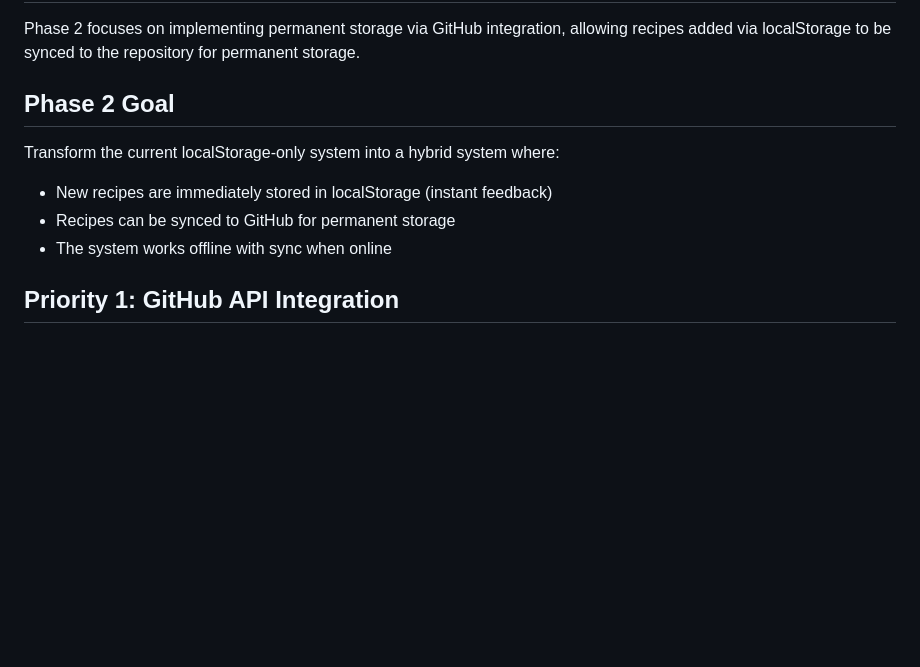
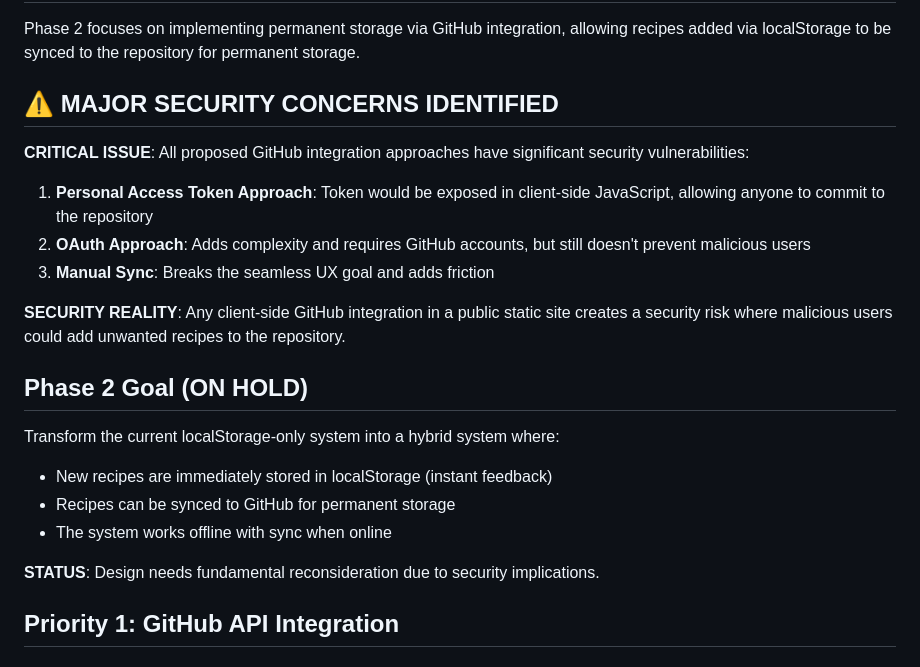
Before and after one commit to wwells/Recipes, a Markdown page: ai-assets/TODO.md, the part around the change printed below. Rendered like a GitHub page; blank space fills up the shorter version.

```diff
--- a/ai-assets/TODO.md
+++ b/ai-assets/TODO.md
@@ -3,11 +3,23 @@
 ## Overview
 Phase 2 focuses on implementing permanent storage via GitHub integration, allowing recipes added via localStorage to be synced to the repository for permanent storage.
 
-## Phase 2 Goal
+## ⚠️ MAJOR SECURITY CONCERNS IDENTIFIED
+
+**CRITICAL ISSUE**: All proposed GitHub integration approaches have significant security vulnerabilities:
+
+1. **Personal Access Token Approach**: Token would be exposed in client-side JavaScript, allowing anyone to commit to the repository
+2. **OAuth Approach**: Adds complexity and requires GitHub accounts, but still doesn't prevent malicious users
+3. **Manual Sync**: Breaks the seamless UX goal and adds friction
+
+**SECURITY REALITY**: Any client-side GitHub integration in a public static site creates a security risk where malicious users could add unwanted recipes to the repository.
+
+## Phase 2 Goal (ON HOLD)
 Transform the current localStorage-only system into a hybrid system where:
 - New recipes are immediately stored in localStorage (instant feedback)
 - Recipes can be synced to GitHub for permanent storage
 - The system works offline with sync when online
+
+**STATUS**: Design needs fundamental reconsideration due to security implications.
 
 ## Priority 1: GitHub API Integration
 
```
Also changed, not shown: other parts of ai-assets/TODO.md (+31 -18 lines), ai-assets/SPEC.md (+37 -16 lines).
